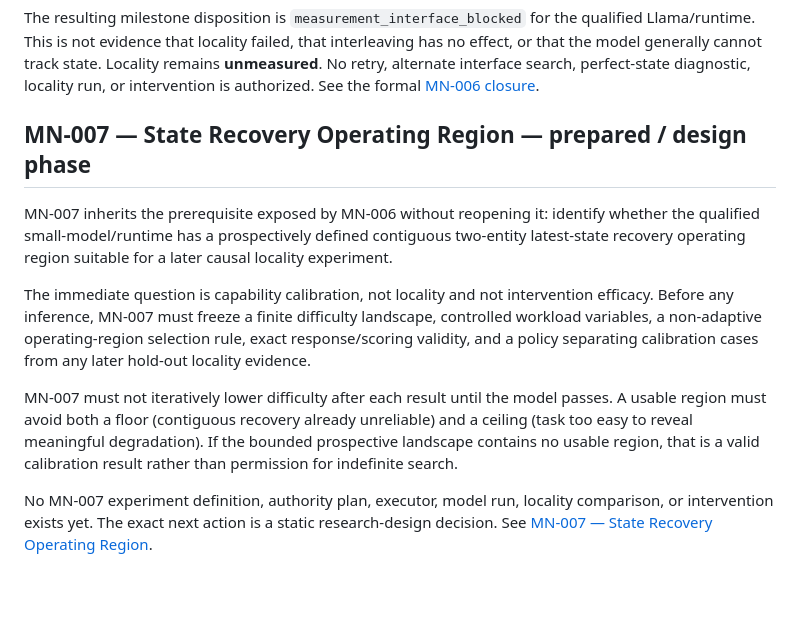
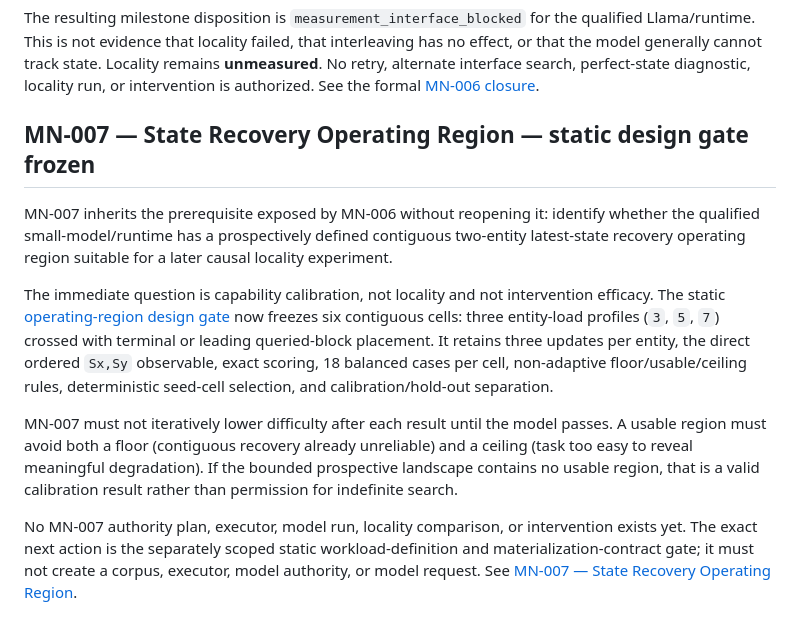
Before and after one commit to AnhDucwcs/mong-nhiem, a Markdown page: research/current-state.md, the part around the change. Drawn GitHub-style; blank space fills up the shorter version.

Commit message:
MN-007: freeze state-recovery operating-region design

```diff
--- a/research/current-state.md
+++ b/research/current-state.md
@@ -66,12 +66,12 @@ The replacement direct ordered two-entity state-vector interface removed the equ
 
 The resulting milestone disposition is `measurement_interface_blocked` for the qualified Llama/runtime. This is not evidence that locality failed, that interleaving has no effect, or that the model generally cannot track state. Locality remains **unmeasured**. No retry, alternate interface search, perfect-state diagnostic, locality run, or intervention is authorized. See the formal [MN-006 closure](experiments/prototypes/mn-006-distributed-state-integration/milestone-closure.md).
 
-## MN-007 — State Recovery Operating Region — prepared / design phase
+## MN-007 — State Recovery Operating Region — static design gate frozen
 
 MN-007 inherits the prerequisite exposed by MN-006 without reopening it: identify whether the qualified small-model/runtime has a prospectively defined contiguous two-entity latest-state recovery operating region suitable for a later causal locality experiment.
 
-The immediate question is capability calibration, not locality and not intervention efficacy. Before any inference, MN-007 must freeze a finite difficulty landscape, controlled workload variables, a non-adaptive operating-region selection rule, exact response/scoring validity, and a policy separating calibration cases from any later hold-out locality evidence.
+The immediate question is capability calibration, not locality and not intervention efficacy. The static [operating-region design gate](experiments/prototypes/mn-007-state-recovery-operating-region/operating-region-design-gate.md) now freezes six contiguous cells: three entity-load profiles (`3`, `5`, `7`) crossed with terminal or leading queried-block placement. It retains three updates per entity, the direct ordered `Sx,Sy` observable, exact scoring, 18 balanced cases per cell, non-adaptive floor/usable/ceiling rules, deterministic seed-cell selection, and calibration/hold-out separation.
 
 MN-007 must not iteratively lower difficulty after each result until the model passes. A usable region must avoid both a floor (contiguous recovery already unreliable) and a ceiling (task too easy to reveal meaningful degradation). If the bounded prospective landscape contains no usable region, that is a valid calibration result rather than permission for indefinite search.
 
-No MN-007 experiment definition, authority plan, executor, model run, locality comparison, or intervention exists yet. The exact next action is a static research-design decision. See [MN-007 — State Recovery Operating Region](experiments/prototypes/mn-007-state-recovery-operating-region/README.md).
+No MN-007 authority plan, executor, model run, locality comparison, or intervention exists yet. The exact next action is the separately scoped static workload-definition and materialization-contract gate; it must not create a corpus, executor, model authority, or model request. See [MN-007 — State Recovery Operating Region](experiments/prototypes/mn-007-state-recovery-operating-region/README.md).
```
Also changed, not shown: research/roadmap.md (+10 -10 lines), 1 other file.
